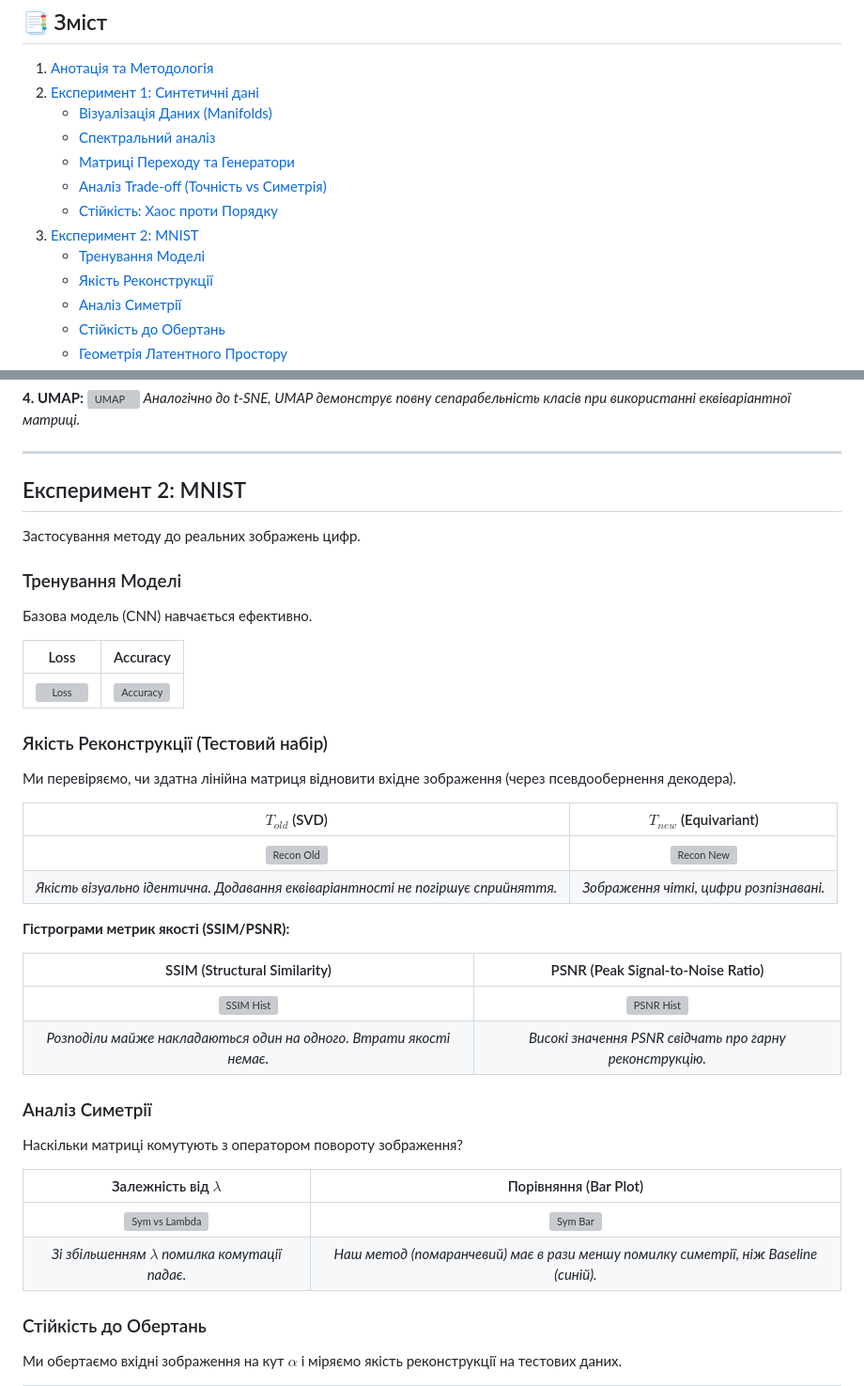
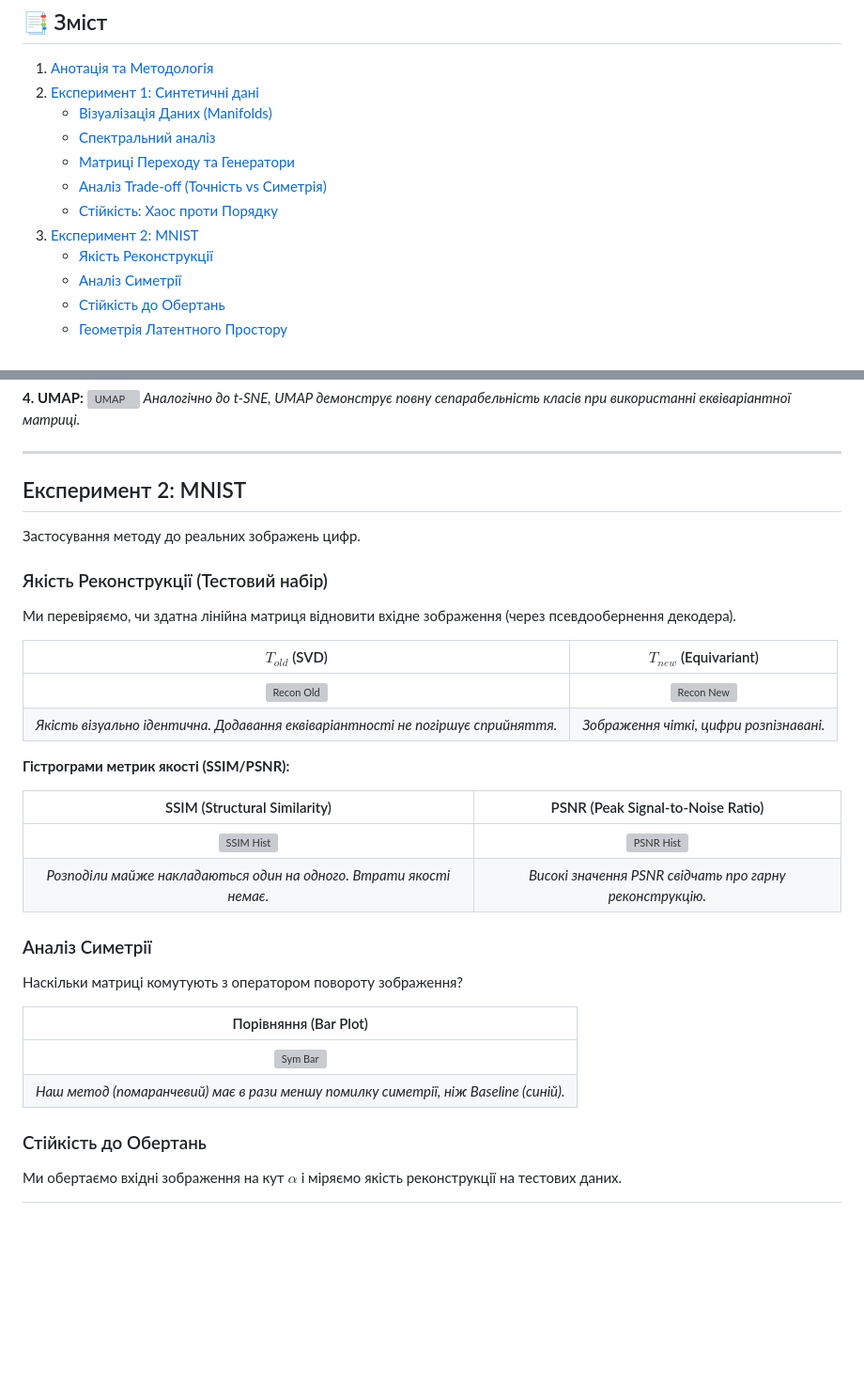
Before and after one commit to radiukpavlo/transition-matrix-etm-xai, a Markdown page: README.md, 2 parts joined by grey strips. Shown at 94% size. Rendered like a GitHub page; blank space fills up the shorter version; grey boxes are pictures that could not be loaded.

Commit message:
docs: update README.md

```diff
--- a/README.md
+++ b/README.md
@@ -14,7 +14,6 @@
     * [Аналіз Trade-off (Точність vs Симетрія)](#аналіз-trade-off-точність-vs-симетрія)
     * [Стійкість: Хаос проти Порядку](#стійкість-хаос-проти-порядку)
 3. [Експеримент 2: MNIST](#експеримент-2-mnist)
-    * [Тренування Моделі](#тренування-моделі)
     * [Якість Реконструкції](#якість-реконструкції)
     * [Аналіз Симетрії](#аналіз-симетрії)
     * [Стійкість до Обертань](#стійкість-до-обертань)
@@ -107,14 +106,6 @@ $$ \min_T \|B - AT^\top\|_F^2 + \lambda \|TJ^A - J^BT\|_F^2 $$
 
 Застосування методу до реальних зображень цифр.
 
-### Тренування Моделі
-
-Базова модель (CNN) навчається ефективно.
-
-| Loss | Accuracy |
-| :---: | :---: |
-| ![Loss](outputs/mnist/figures/01_train_loss.png) | ![Accuracy](outputs/mnist/figures/02_train_accuracy.png) |
-
 ### Якість Реконструкції (Тестовий набір)
 
 Ми перевіряємо, чи здатна лінійна матриця відновити вхідне зображення (через псевдообернення декодера).
@@ -135,10 +126,10 @@ $$ \min_T \|B - AT^\top\|_F^2 + \lambda \|TJ^A - J^BT\|_F^2 $$
 
 Наскільки матриці комутують з оператором повороту зображення?
 
-| Залежність від $\lambda$ | Порівняння (Bar Plot) |
-| :---: | :---: |
-| ![Sym vs Lambda](outputs/mnist/figures/07_symmetry_error_vs_lambda.png) | ![Sym Bar](outputs/mnist/figures/07b_symmetry_error_bar_test.png) |
-| *Зі збільшенням $\lambda$ помилка комутації падає.* | *Наш метод (помаранчевий) має в рази меншу помилку симетрії, ніж Baseline (синій).* |
+| Порівняння (Bar Plot) |
+| :---: |
+| ![Sym Bar](outputs/mnist/figures/07b_symmetry_bar_test.png) |
+| *Наш метод (помаранчевий) має в рази меншу помилку симетрії, ніж Baseline (синій).* |
 
 ### Стійкість до Обертань
 
```
Also changed, not shown: other parts of README.md (+5 -5 lines).
